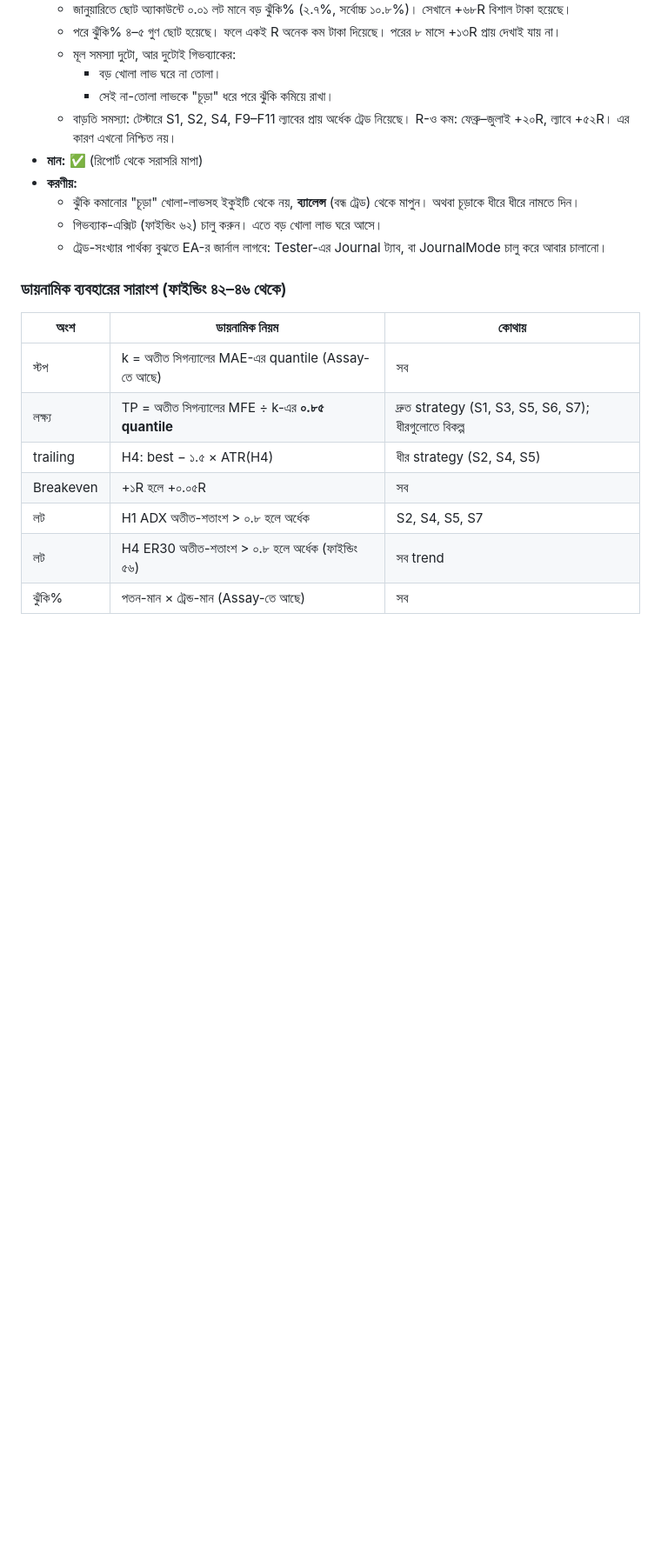
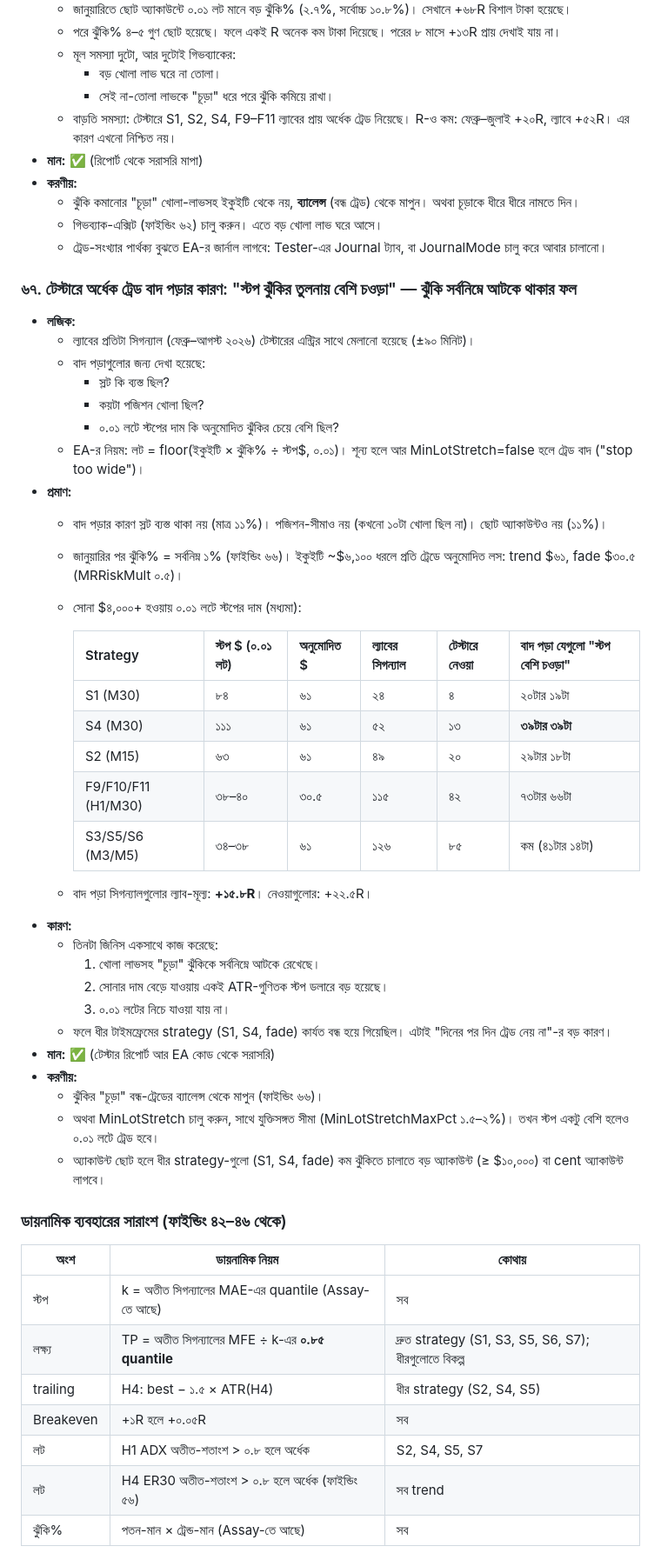
Before and after one commit to shaikhsadi049/helmsman-guide, a Markdown page: gold-research/FINDINGS_LIST_BN.md, the part around the change. Shown at 87% size. Rendered like a GitHub page; blank space fills up the shorter version.

Commit message:
Finding 67: tester skipped half the trades because the min-risk throttle made stops too wide for the minimum lot
Co-Authored-By: Claude Opus 5.5 <noreply@anthropic.com>
Claude-Session: https://claude.ai/code/session_01SnekBMnFaiHexnPVysRmQA

```diff
--- a/gold-research/FINDINGS_LIST_BN.md
+++ b/gold-research/FINDINGS_LIST_BN.md
@@ -1041,6 +1041,40 @@
   - গিভব্যাক-এক্সিট (ফাইন্ডিং ৬২) চালু করুন। এতে বড় খোলা লাভ ঘরে আসে।
   - ট্রেড-সংখ্যার পার্থক্য বুঝতে EA-র জার্নাল লাগবে: Tester-এর Journal ট্যাব, বা JournalMode চালু করে আবার চালানো।
 
+### ৬৭. টেস্টারে অর্ধেক ট্রেড বাদ পড়ার কারণ: "স্টপ ঝুঁকির তুলনায় বেশি চওড়া" — ঝুঁকি সর্বনিম্নে আটকে থাকার ফল
+- **লজিক:**
+  - ল্যাবের প্রতিটা সিগন্যাল (ফেব্রু–আগস্ট ২০২৬) টেস্টারের এন্ট্রির সাথে মেলানো হয়েছে (±৯০ মিনিট)।
+  - বাদ পড়াগুলোর জন্য দেখা হয়েছে:
+    - স্লট কি ব্যস্ত ছিল?
+    - কয়টা পজিশন খোলা ছিল?
+    - ০.০১ লটে স্টপের দাম কি অনুমোদিত ঝুঁকির চেয়ে বেশি ছিল?
+  - EA-র নিয়ম: লট = floor(ইকুইটি × ঝুঁকি% ÷ স্টপ$, ০.০১)। শূন্য হলে আর MinLotStretch=false হলে ট্রেড বাদ ("stop too wide")।
+- **প্রমাণ:**
+  - বাদ পড়ার কারণ স্লট ব্যস্ত থাকা নয় (মাত্র ১১%)। পজিশন-সীমাও নয় (কখনো ১০টা খোলা ছিল না)। ছোট অ্যাকাউন্টও নয় (১১%)।
+  - জানুয়ারির পর ঝুঁকি% = সর্বনিম্ন ১% (ফাইন্ডিং ৬৬)। ইকুইটি ~$৬,১০০ ধরলে প্রতি ট্রেডে অনুমোদিত লস: trend $৬১, fade $৩০.৫ (MRRiskMult ০.৫)।
+  - সোনা $৪,০০০+ হওয়ায় ০.০১ লটে স্টপের দাম (মধ্যমা):
+
+    | Strategy | স্টপ $ (০.০১ লট) | অনুমোদিত $ | ল্যাবের সিগন্যাল | টেস্টারে নেওয়া | বাদ পড়া যেগুলো "স্টপ বেশি চওড়া" |
+    |---|---|---|---|---|---|
+    | S1 (M30) | ৮৪ | ৬১ | ২৪ | ৪ | ২০টার ১৯টা |
+    | S4 (M30) | ১১১ | ৬১ | ৫২ | ১৩ | **৩৯টার ৩৯টা** |
+    | S2 (M15) | ৬৩ | ৬১ | ৪৯ | ২০ | ২৯টার ১৮টা |
+    | F9/F10/F11 (H1/M30) | ৩৮–৪০ | ৩০.৫ | ১১৫ | ৪২ | ৭৩টার ৬৬টা |
+    | S3/S5/S6 (M3/M5) | ৩৪–৩৮ | ৬১ | ১২৬ | ৮৫ | কম (৪১টার ১৪টা) |
+
+  - বাদ পড়া সিগন্যালগুলোর ল্যাব-মূল্য: **+১৫.৮R**। নেওয়াগুলোর: +২২.৫R।
+- **কারণ:**
+  - তিনটা জিনিস একসাথে কাজ করেছে:
+    1. খোলা লাভসহ "চূড়া" ঝুঁকিকে সর্বনিম্নে আটকে রেখেছে।
+    2. সোনার দাম বেড়ে যাওয়ায় একই ATR-গুণিতক স্টপ ডলারে বড় হয়েছে।
+    3. ০.০১ লটের নিচে যাওয়া যায় না।
+  - ফলে ধীর টাইমফ্রেমের strategy (S1, S4, fade) কার্যত বন্ধ হয়ে গিয়েছিল। এটাই "দিনের পর দিন ট্রেড নেয় না"-র বড় কারণ।
+- **মান:** ✅ (টেস্টার রিপোর্ট আর EA কোড থেকে সরাসরি)
+- **করণীয়:**
+  - ঝুঁকির "চূড়া" বন্ধ-ট্রেডের ব্যালেন্স থেকে মাপুন (ফাইন্ডিং ৬৬)।
+  - অথবা MinLotStretch চালু করুন, সাথে যুক্তিসঙ্গত সীমা (MinLotStretchMaxPct ১.৫–২%)। তখন স্টপ একটু বেশি হলেও ০.০১ লটে ট্রেড হবে।
+  - অ্যাকাউন্ট ছোট হলে ধীর strategy-গুলো (S1, S4, fade) কম ঝুঁকিতে চালাতে বড় অ্যাকাউন্ট (≥ $১০,০০০) বা cent অ্যাকাউন্ট লাগবে।
+
 ### ডায়নামিক ব্যবহারের সারাংশ (ফাইন্ডিং ৪২–৪৬ থেকে)
 
 | অংশ | ডায়নামিক নিয়ম | কোথায় |
```
